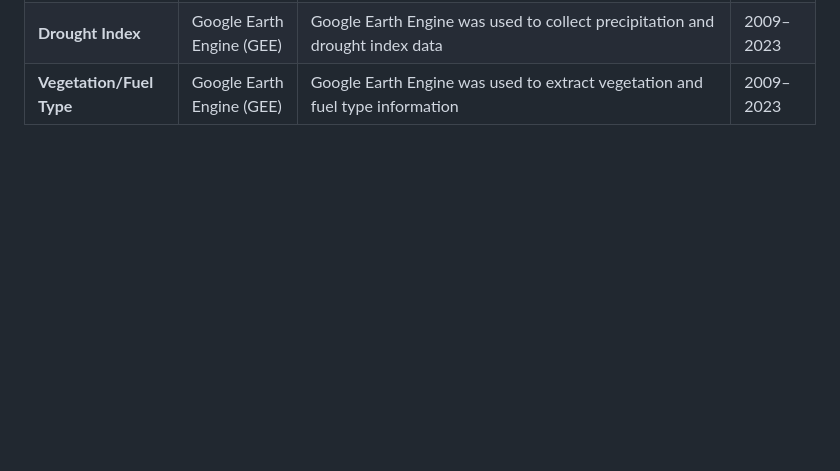
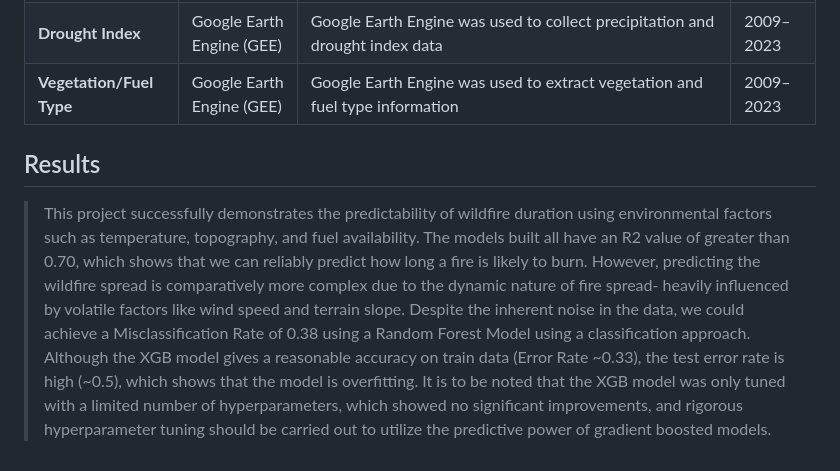
Before and after one commit to dikshaphuloria/Wildfire-Prediction-Analysis, a Markdown page: README.md, the part around the change. GitHub-like rendering; blank space fills up the shorter version.

```diff
--- a/README.md
+++ b/README.md
@@ -19,3 +19,7 @@ The various data sources used are listed in the table below:
 | **Terrain Information** | Google Earth Engine (GEE) | Google Earth Engine was used to obtain topographic and surface information, aiding wildfire prediction by incorporating terrain and vegetation data       | 2009–2023      |
 | **Drought Index**     | Google Earth Engine (GEE) | Google Earth Engine was used to collect precipitation and drought index data                                                                             | 2009–2023      |
 | **Vegetation/Fuel Type** | Google Earth Engine (GEE) | Google Earth Engine was used to extract vegetation and fuel type information                                                                             | 2009–2023      |
+
+## Results
+
+> This project successfully demonstrates the predictability of wildfire duration using environmental factors such as temperature, topography, and fuel availability. The models built all have an R2 value of greater than 0.70, which shows that we can reliably predict how long a fire is likely to burn. However, predicting the wildfire spread is comparatively more complex due to the dynamic nature of fire spread- heavily influenced by volatile factors like wind speed and terrain slope. Despite the inherent noise in the data, we could achieve a Misclassification Rate of 0.38 using a Random Forest Model using a classification approach. Although the XGB model gives a reasonable accuracy on train data (Error Rate ~0.33), the test error rate is high (~0.5), which shows that the model is overfitting. It is to be noted that the XGB model was only tuned with a limited number of hyperparameters, which showed no significant improvements, and rigorous hyperparameter tuning should be carried out to utilize the predictive power of gradient boosted models.
```
